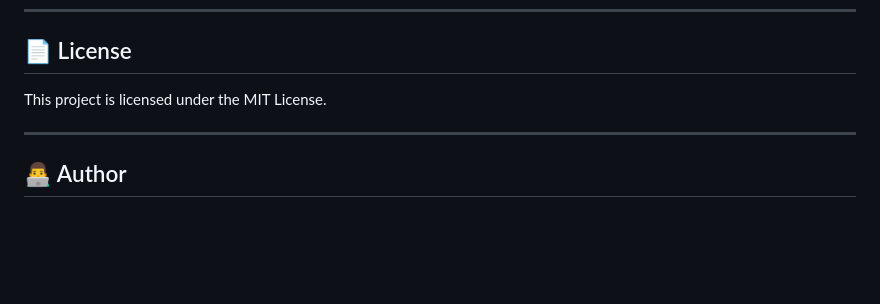
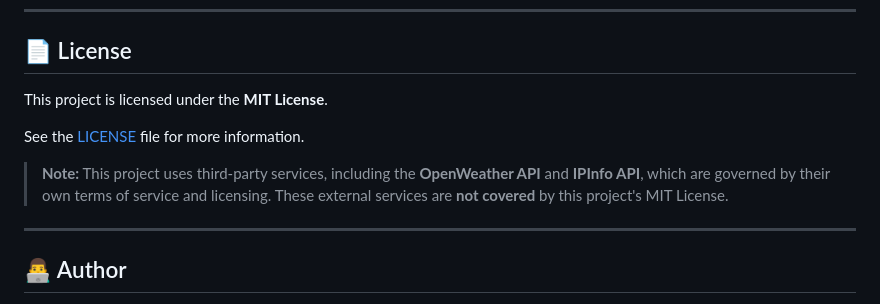
Before and after one commit to Bandari-Harish/HB-WEATHER-DASHBOARD, a Markdown page: README.md, the part around the change. Rendered like a GitHub page; blank space fills up the shorter version.

```diff
--- a/README.md
+++ b/README.md
@@ -278,8 +278,11 @@ git push origin feature-name
 
 ## 📄 License
 
-This project is licensed under the MIT License.
+This project is licensed under the **MIT License**.
 
+See the [LICENSE](LICENSE) file for more information.
+
+> **Note:** This project uses third-party services, including the **OpenWeather API** and **IPInfo API**, which are governed by their own terms of service and licensing. These external services are **not covered** by this project's MIT License.
 ---
 
 ## 👨‍💻 Author
```
